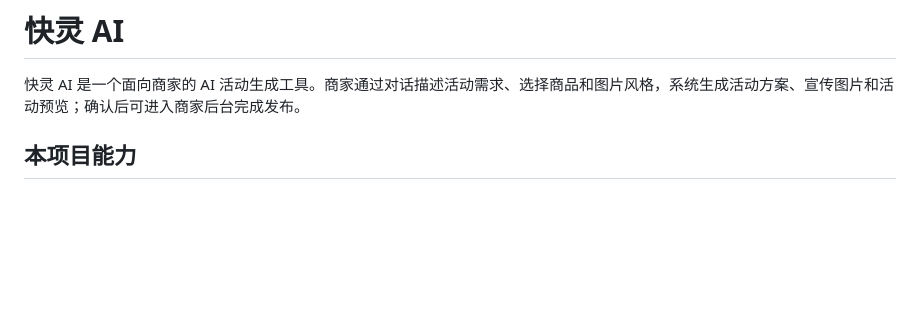
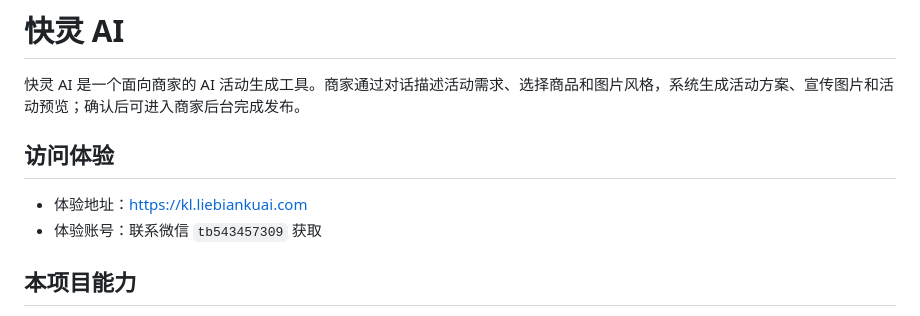
Before and after one commit to Tian-Bo/2026-gks, a Markdown page: README.md, the part around the change. Drawn GitHub-style; blank space fills up the shorter version.

Commit message:
补充项目体验地址

```diff
--- a/README.md
+++ b/README.md
@@ -1,6 +1,11 @@
 # 快灵 AI
 
 快灵 AI 是一个面向商家的 AI 活动生成工具。商家通过对话描述活动需求、选择商品和图片风格，系统生成活动方案、宣传图片和活动预览；确认后可进入商家后台完成发布。
+
+## 访问体验
+
+- 体验地址：[https://kl.liebiankuai.com](https://kl.liebiankuai.com)
+- 体验账号：联系微信 `tb543457309` 获取
 
 ## 本项目能力
 
```
